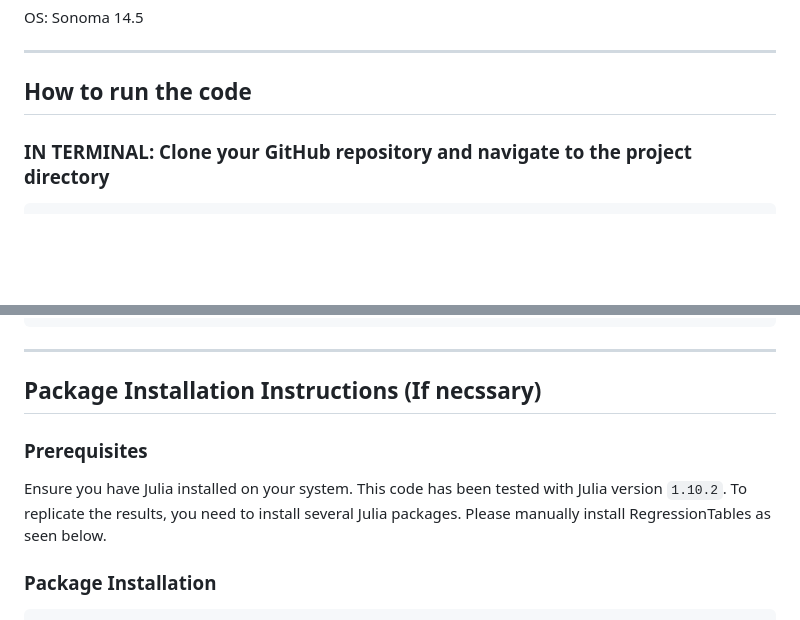
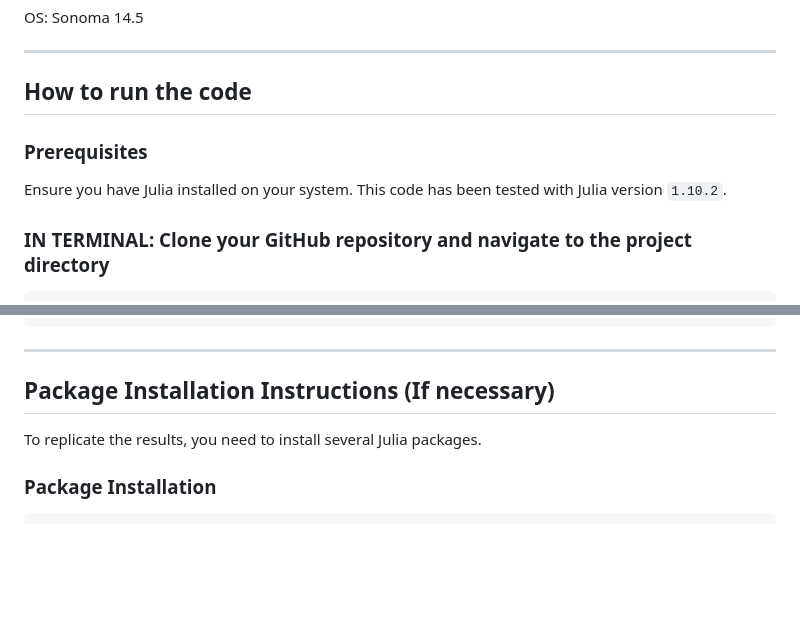
Before and after one commit to elicheamshapiro/Schularick_Taylor_2012_Replication.jl, a Markdown page: README.md, 2 parts joined by grey strips. GitHub-like rendering; blank space fills up the shorter version.

````diff
--- a/README.md
+++ b/README.md
@@ -39,6 +39,10 @@ OS: Sonoma 14.5
 
 ---
 ## How to run the code
+
+### Prerequisites
+Ensure you have Julia installed on your system. This code has been tested with Julia version `1.10.2`.
+
 ### IN TERMINAL: Clone your GitHub repository and navigate to the project directory
 ```bash
 git clone https://github.com/elicheamshapiro/Schularick_Taylor_2012_Replication.jl
@@ -56,10 +60,8 @@ SchularickTaylor2012Replication.run()
 ```
 ---
 
-## Package Installation Instructions (If necssary)
-
-### Prerequisites
-Ensure you have Julia installed on your system. This code has been tested with Julia version `1.10.2`. To replicate the results, you need to install several Julia packages. Please manually install RegressionTables as seen below.
+## Package Installation Instructions (If necessary)
+To replicate the results, you need to install several Julia packages.
 
 ### Package Installation
 
````
